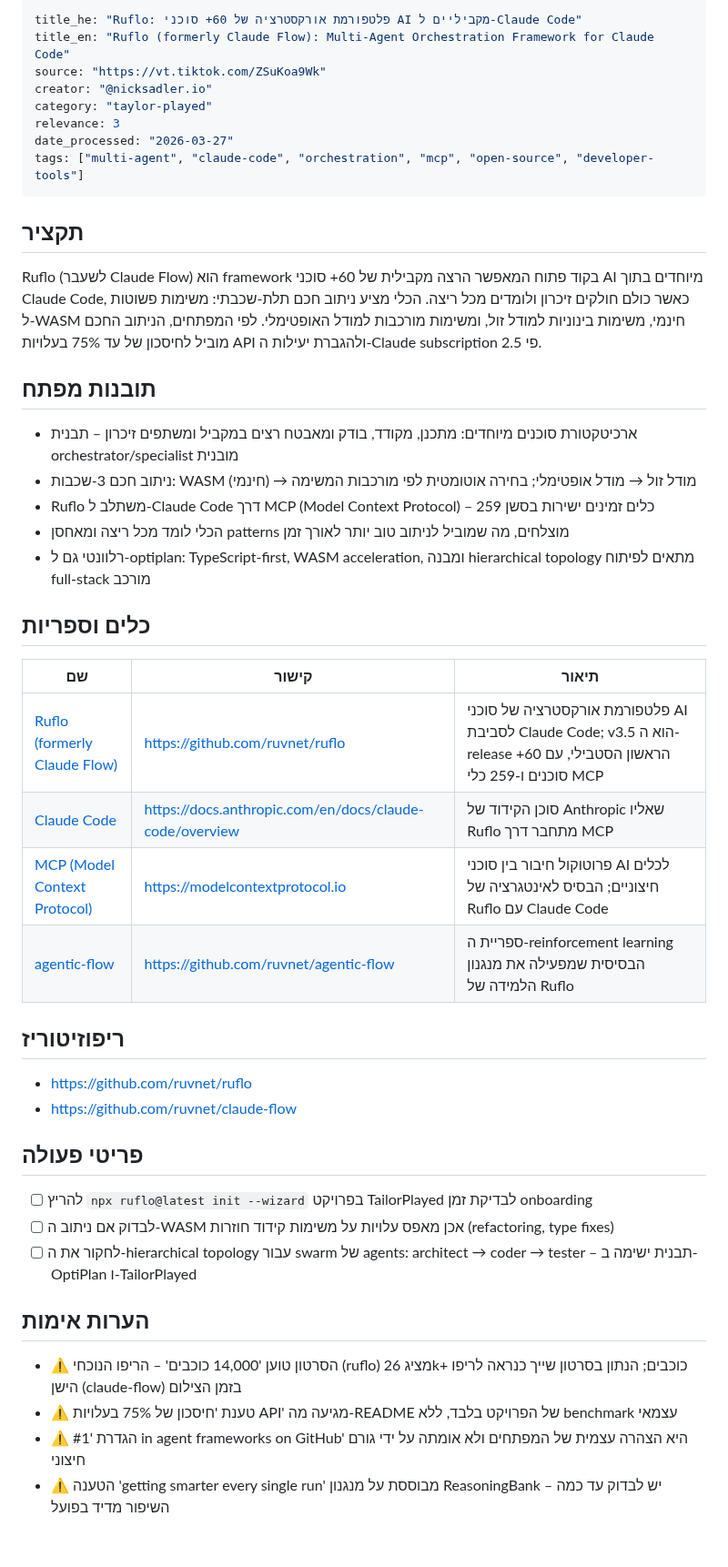
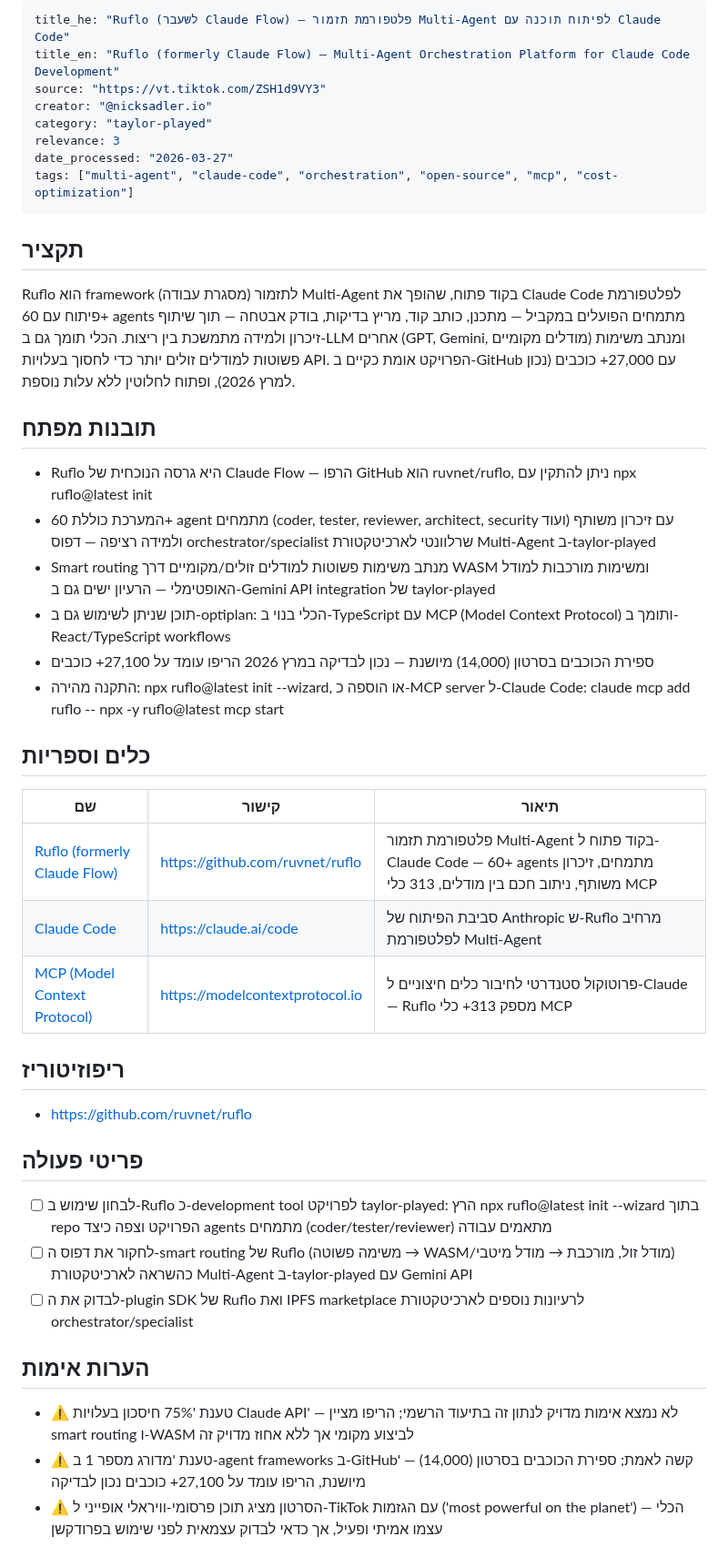
Before and after one commit to dartaryan/tiktok-knowledge, a Markdown page: taylor-played/2026-03-27_ruflo-formerly-claude-flow-multi-agent-orchestrati.md, the part around the change. Shown at 91% size. Drawn GitHub-style.

Commit message:
✏️ Update: Ruflo (לשעבר Claude Flow) — פלטפורמת תזמור Multi-Agent לפיתוח תוכנה עם Claude Code

```diff
--- a/taylor-played/2026-03-27_ruflo-formerly-claude-flow-multi-agent-orchestrati.md
+++ b/taylor-played/2026-03-27_ruflo-formerly-claude-flow-multi-agent-orchestrati.md
@@ -1,49 +1,47 @@
 ---
-title_he: "Ruflo: פלטפורמת אורקסטרציה של 60+ סוכני AI מקביליים ל-Claude Code"
-title_en: "Ruflo (formerly Claude Flow): Multi-Agent Orchestration Framework for Claude Code"
-source: "https://vt.tiktok.com/ZSuKoa9Wk"
+title_he: "Ruflo (לשעבר Claude Flow) — פלטפורמת תזמור Multi-Agent לפיתוח תוכנה עם Claude Code"
+title_en: "Ruflo (formerly Claude Flow) — Multi-Agent Orchestration Platform for Claude Code Development"
+source: "https://vt.tiktok.com/ZSH1d9VY3"
 creator: "@nicksadler.io"
 category: "taylor-played"
 relevance: 3
 date_processed: "2026-03-27"
-tags: ["multi-agent", "claude-code", "orchestration", "mcp", "open-source", "developer-tools"]
+tags: ["multi-agent", "claude-code", "orchestration", "open-source", "mcp", "cost-optimization"]
 ---
 
 ## תקציר
 
-Ruflo (לשעבר Claude Flow) הוא framework בקוד פתוח המאפשר הרצה מקבילית של 60+ סוכני AI מיוחדים בתוך Claude Code, כאשר כולם חולקים זיכרון ולומדים מכל ריצה. הכלי מציע ניתוב חכם תלת-שכבתי: משימות פשוטות ל-WASM חינמי, משימות בינוניות למודל זול, ומשימות מורכבות למודל האופטימלי. לפי המפתחים, הניתוב החכם מוביל לחיסכון של עד 75% בעלויות API ולהגברת יעילות ה-Claude subscription פי 2.5.
+Ruflo הוא framework (מסגרת עבודה) לתזמור Multi-Agent בקוד פתוח, שהופך את Claude Code לפלטפורמת פיתוח עם 60+ agents מתמחים הפועלים במקביל — מתכנן, כותב קוד, מריץ בדיקות, בודק אבטחה — תוך שיתוף זיכרון ולמידה מתמשכת בין ריצות. הכלי תומך גם ב-LLM אחרים (GPT, Gemini, מודלים מקומיים) ומנתב משימות פשוטות למודלים זולים יותר כדי לחסוך בעלויות API. הפרויקט אומת כקיים ב-GitHub עם 27,000+ כוכבים (נכון למרץ 2026), ופתוח לחלוטין ללא עלות נוספת.
 
 ## תובנות מפתח
 
-- ארכיטקטורת סוכנים מיוחדים: מתכנן, מקודד, בודק ומאבטח רצים במקביל ומשתפים זיכרון – תבנית orchestrator/specialist מובנית
-- ניתוב חכם 3-שכבות: WASM (חינמי) → מודל זול → מודל אופטימלי; בחירה אוטומטית לפי מורכבות המשימה
-- Ruflo משתלב ל-Claude Code דרך MCP (Model Context Protocol) – 259 כלים זמינים ישירות בסשן
-- הכלי לומד מכל ריצה ומאחסן patterns מוצלחים, מה שמוביל לניתוב טוב יותר לאורך זמן
-- רלוונטי גם ל-optiplan: TypeScript-first, WASM acceleration, ומבנה hierarchical topology מתאים לפיתוח full-stack מורכב
+- Ruflo היא גרסה הנוכחית של Claude Flow — הרפו GitHub הוא ruvnet/ruflo, ניתן להתקין עם npx ruflo@latest init
+- המערכת כוללת 60+ agent מתמחים (coder, tester, reviewer, architect, security ועוד) עם זיכרון משותף ולמידה רציפה — דפוס orchestrator/specialist שרלוונטי לארכיטקטורת Multi-Agent ב-taylor-played
+- Smart routing מנתב משימות פשוטות למודלים זולים/מקומיים דרך WASM ומשימות מורכבות למודל האופטימלי — הרעיון ישים גם ב-Gemini API integration של taylor-played
+- תוכן שניתן לשימוש גם ב-optiplan: הכלי בנוי ב-TypeScript עם MCP (Model Context Protocol) ותומך ב-React/TypeScript workflows
+- ספירת הכוכבים בסרטון (14,000) מיושנת — נכון לבדיקה במרץ 2026 הריפו עומד על 27,100+ כוכבים
+- התקנה מהירה: npx ruflo@latest init --wizard, או הוספה כ-MCP server ל-Claude Code: claude mcp add ruflo -- npx -y ruflo@latest mcp start
 
 ## כלים וספריות
 
 | שם | קישור | תיאור |
 |---|---|---|
-| [Ruflo (formerly Claude Flow)](https://github.com/ruvnet/ruflo) | https://github.com/ruvnet/ruflo | פלטפורמת אורקסטרציה של סוכני AI לסביבת Claude Code; v3.5 הוא ה-release הראשון הסטבילי, עם 60+ סוכנים ו-259 כלי MCP |
-| [Claude Code](https://docs.anthropic.com/en/docs/claude-code/overview) | https://docs.anthropic.com/en/docs/claude-code/overview | סוכן הקידוד של Anthropic שאליו Ruflo מתחבר דרך MCP |
-| [MCP (Model Context Protocol)](https://modelcontextprotocol.io) | https://modelcontextprotocol.io | פרוטוקול חיבור בין סוכני AI לכלים חיצוניים; הבסיס לאינטגרציה של Ruflo עם Claude Code |
-| [agentic-flow](https://github.com/ruvnet/agentic-flow) | https://github.com/ruvnet/agentic-flow | ספריית ה-reinforcement learning הבסיסית שמפעילה את מנגנון הלמידה של Ruflo |
+| [Ruflo (formerly Claude Flow)](https://github.com/ruvnet/ruflo) | https://github.com/ruvnet/ruflo | פלטפורמת תזמור Multi-Agent בקוד פתוח ל-Claude Code — 60+ agents מתמחים, זיכרון משותף, ניתוב חכם בין מודלים, 313 כלי MCP |
+| [Claude Code](https://claude.ai/code) | https://claude.ai/code | סביבת הפיתוח של Anthropic ש-Ruflo מרחיב לפלטפורמת Multi-Agent |
+| [MCP (Model Context Protocol)](https://modelcontextprotocol.io) | https://modelcontextprotocol.io | פרוטוקול סטנדרטי לחיבור כלים חיצוניים ל-Claude — Ruflo מספק 313+ כלי MCP |
 
 ## ריפוזיטוריז
 
 - https://github.com/ruvnet/ruflo
-- https://github.com/ruvnet/claude-flow
 
 ## פריטי פעולה
 
-- [ ] להריץ `npx ruflo@latest init --wizard` בפרויקט TailorPlayed לבדיקת זמן onboarding
-- [ ] לבדוק אם ניתוב ה-WASM אכן מאפס עלויות על משימות קידוד חוזרות (refactoring, type fixes)
-- [ ] לחקור את ה-hierarchical topology עבור swarm של agents: architect → coder → tester – תבנית ישימה ב-OptiPlan ו-TailorPlayed
+- [ ] לבחון שימוש ב-Ruflo כ-development tool לפרויקט taylor-played: הרץ npx ruflo@latest init --wizard בתוך repo הפרויקט וצפה כיצד agents מתמחים (coder/tester/reviewer) מתאמים עבודה
+- [ ] לחקור את דפוס ה-smart routing של Ruflo (משימה פשוטה → WASM/מודל זול, מורכבת → מודל מיטבי) כהשראה לארכיטקטורת Multi-Agent ב-taylor-played עם Gemini API
+- [ ] לבדוק את ה-plugin SDK של Ruflo ואת IPFS marketplace לרעיונות נוספים לארכיטקטורת orchestrator/specialist
 
 ## הערות אימות
 
-- ⚠️ הסרטון טוען '14,000 כוכבים' – הריפו הנוכחי (ruflo) מציג 26k+ כוכבים; הנתון בסרטון שייך כנראה לריפו הישן (claude-flow) בזמן הצילום
-- ⚠️ טענת 'חיסכון של 75% בעלויות API' מגיעה מה-README של הפרויקט בלבד, ללא benchmark עצמאי
-- ⚠️ הגדרת '#1 in agent frameworks on GitHub' היא הצהרה עצמית של המפתחים ולא אומתה על ידי גורם חיצוני
-- ⚠️ הטענה 'getting smarter every single run' מבוססת על מנגנון ReasoningBank – יש לבדוק עד כמה השיפור מדיד בפועל
+- ⚠️ טענת '75% חיסכון בעלויות Claude API' — לא נמצא אימות מדויק לנתון זה בתיעוד הרשמי; הריפו מציין smart routing ו-WASM לביצוע מקומי אך ללא אחוז מדויק זה
+- ⚠️ טענת 'מדורג מספר 1 ב-agent frameworks ב-GitHub' — קשה לאמת; ספירת הכוכבים בסרטון (14,000) מיושנת, הריפו עומד על 27,100+ כוכבים נכון לבדיקה
+- ⚠️ הסרטון מציג תוכן פרסומי-וויראלי אופייני ל-TikTok עם הגזמות ('most powerful on the planet') — הכלי עצמו אמיתי ופעיל, אך כדאי לבדוק עצמאית לפני שימוש בפרודקשן
```
